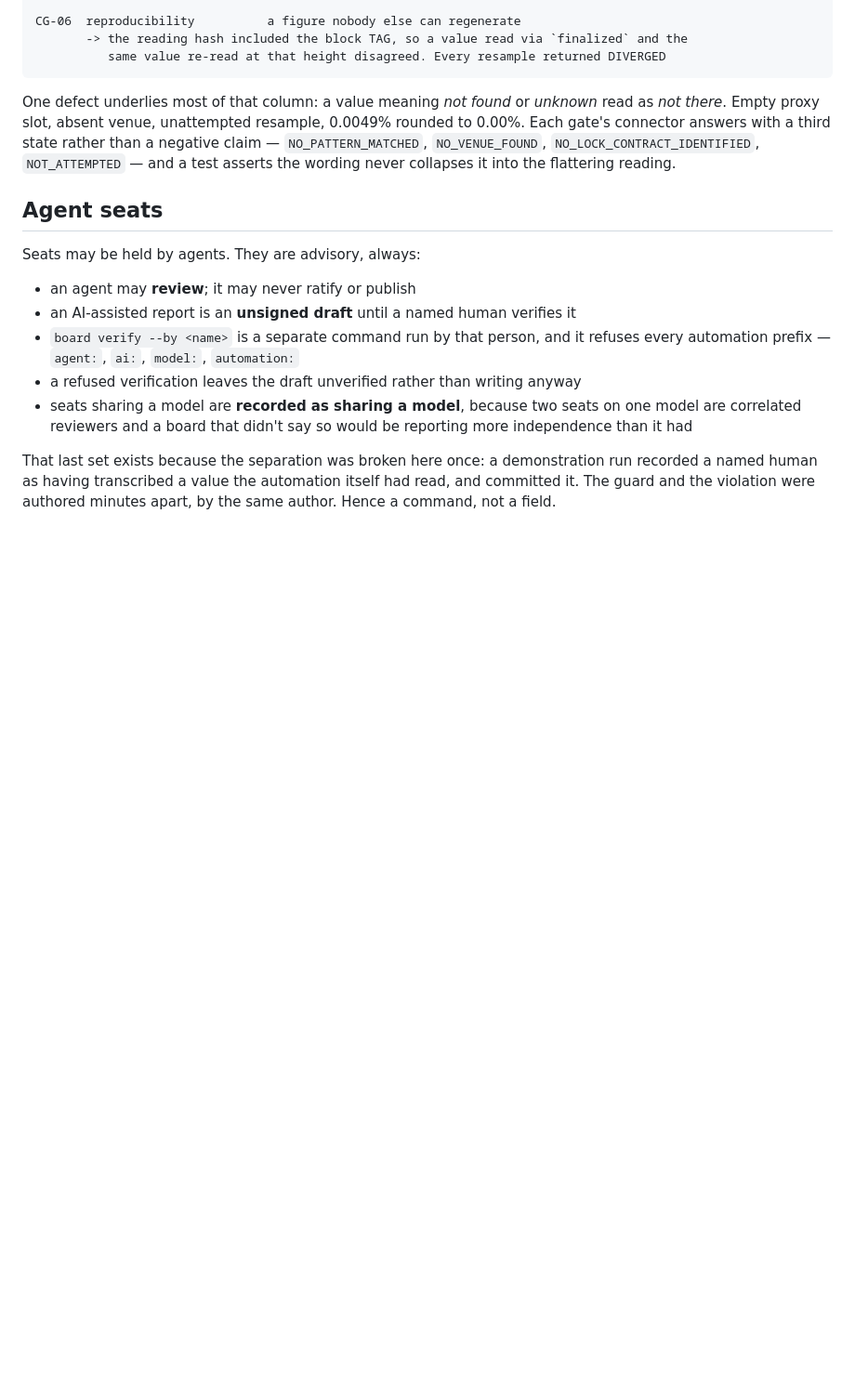
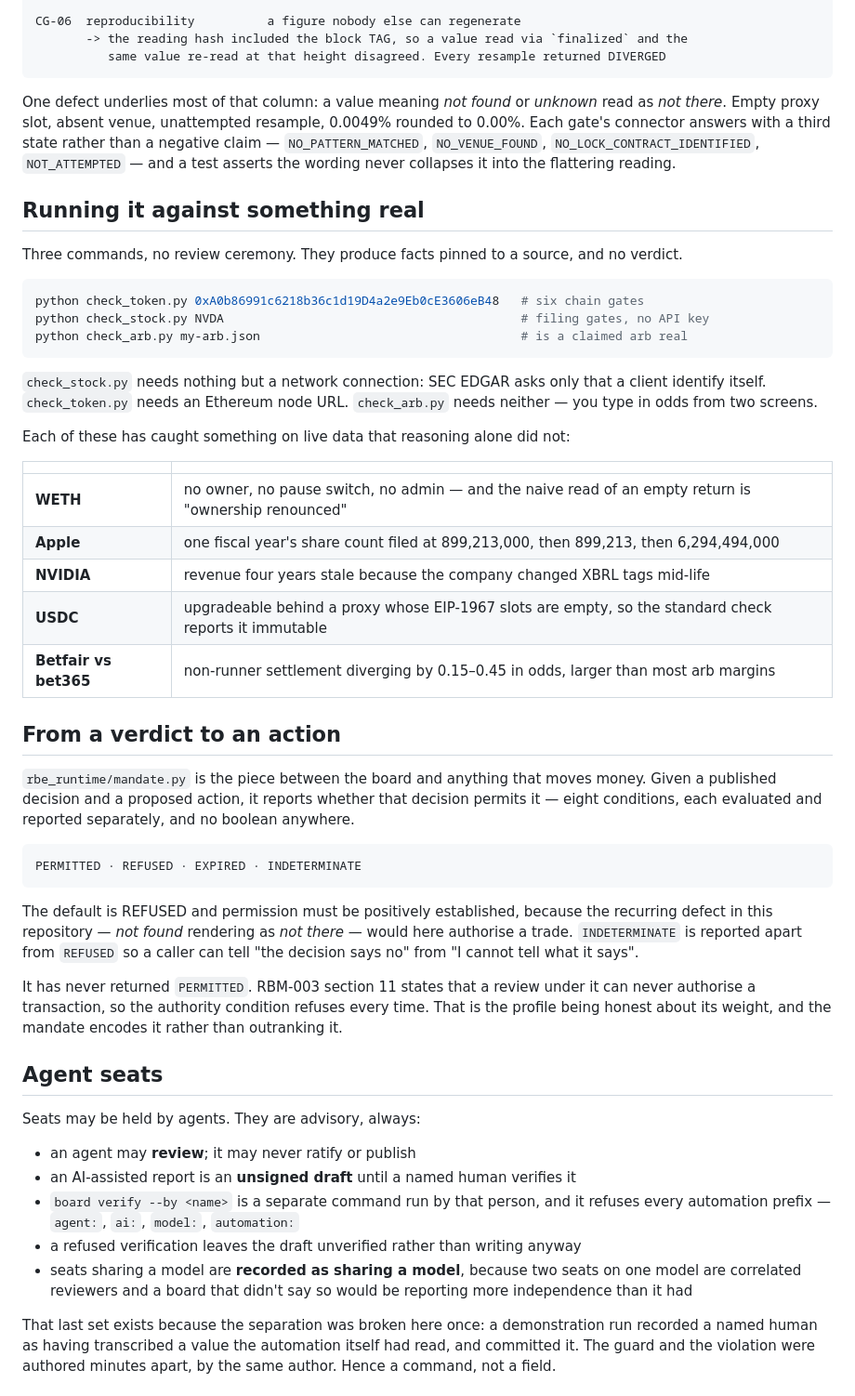
Before and after one commit to ianmcguane681-netizen/RBM-C-S-A.B-, a Markdown page: README.md, the part around one of its changes. Shown at 93% size. Drawn GitHub-style; blank space fills up the shorter version.

````diff
--- a/README.md
+++ b/README.md
@@ -113,6 +121,49 @@ One defect underlies most of that column: a value meaning *not found* or *unknow
 `NO_PATTERN_MATCHED`, `NO_VENUE_FOUND`, `NO_LOCK_CONTRACT_IDENTIFIED`, `NOT_ATTEMPTED` —
 and a test asserts the wording never collapses it into the flattering reading.
 
+## Running it against something real
+
+Three commands, no review ceremony. They produce facts pinned to a source, and no verdict.
+
+```bash
+python check_token.py 0xA0b86991c6218b36c1d19D4a2e9Eb0cE3606eB48   # six chain gates
+python check_stock.py NVDA                                         # filing gates, no API key
+python check_arb.py my-arb.json                                    # is a claimed arb real
+```
+
+`check_stock.py` needs nothing but a network connection: SEC EDGAR asks only that a client
+identify itself. `check_token.py` needs an Ethereum node URL. `check_arb.py` needs neither —
+you type in odds from two screens.
+
+Each of these has caught something on live data that reasoning alone did not:
+
+| | |
+|---|---|
+| **WETH** | no owner, no pause switch, no admin — and the naive read of an empty return is "ownership renounced" |
+| **Apple** | one fiscal year's share count filed at 899,213,000, then 899,213, then 6,294,494,000 |
+| **NVIDIA** | revenue four years stale because the company changed XBRL tags mid-life |
+| **USDC** | upgradeable behind a proxy whose EIP-1967 slots are empty, so the standard check reports it immutable |
+| **Betfair vs bet365** | non-runner settlement diverging by 0.15–0.45 in odds, larger than most arb margins |
+
+## From a verdict to an action
+
+`rbe_runtime/mandate.py` is the piece between the board and anything that moves money. Given
+a published decision and a proposed action, it reports whether that decision permits it —
+eight conditions, each evaluated and reported separately, and no boolean anywhere.
+
+```text
+PERMITTED · REFUSED · EXPIRED · INDETERMINATE
+```
+
+The default is REFUSED and permission must be positively established, because the recurring
+defect in this repository — *not found* rendering as *not there* — would here authorise a
+trade. `INDETERMINATE` is reported apart from `REFUSED` so a caller can tell "the decision
+says no" from "I cannot tell what it says".
+
+It has never returned `PERMITTED`. RBM-003 section 11 states that a review under it can
+never authorise a transaction, so the authority condition refuses every time. That is the
+profile being honest about its weight, and the mandate encodes it rather than outranking it.
+
 ## Agent seats
 
 Seats may be held by agents. They are advisory, always:
````
Also changed, not shown: other parts of README.md (+36 -15 lines).
